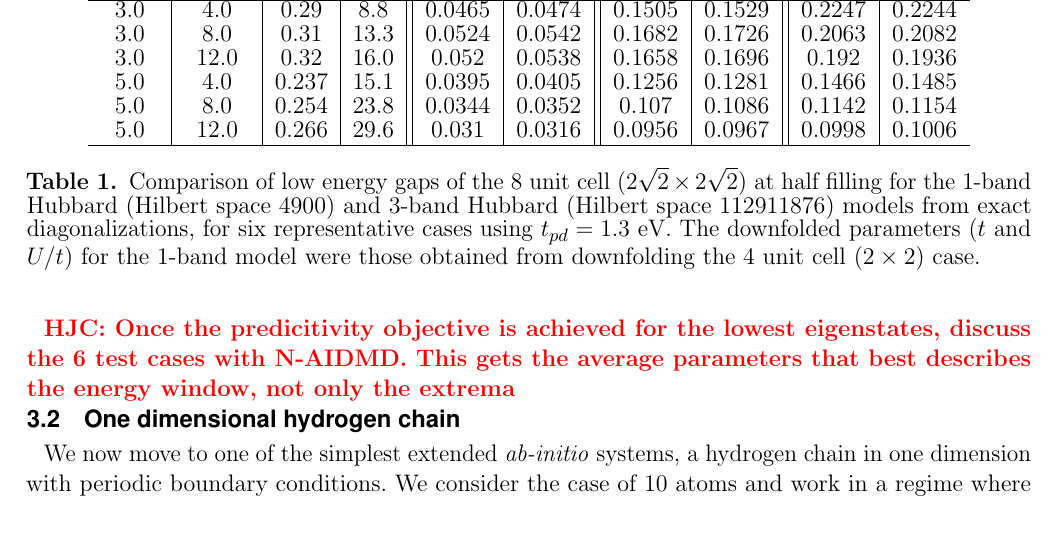
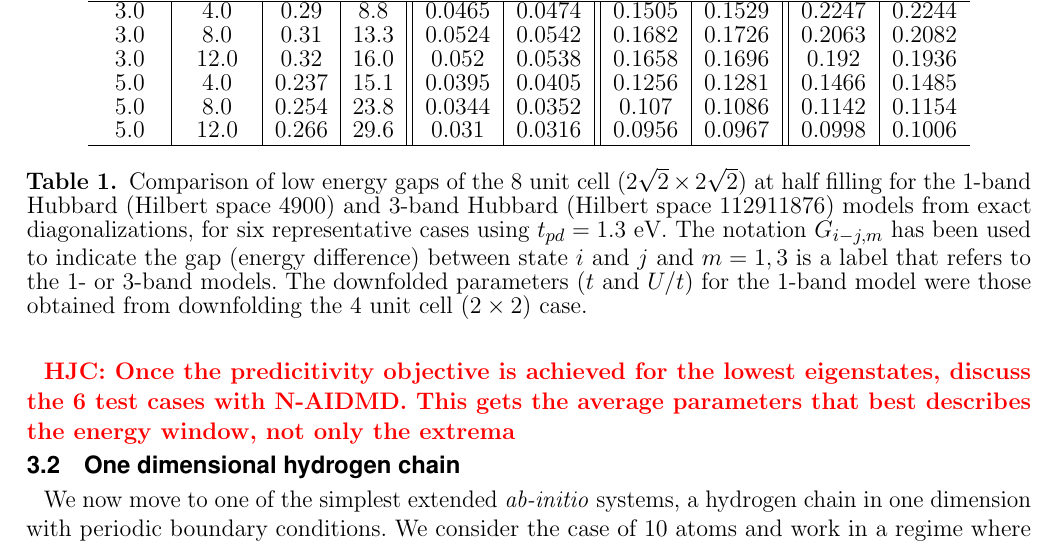
Before and after one commit to hiteshjc/Downfolding, a LaTeX document (Downfolding_review/main.tex, which reads Downfolding_review/threeband.tex): part of page 13 of 23 before the commit and part of page 13 of 24 after it, cut so that both start at the same text. Compiled offline with pdfLaTeX.

Commit message:
Commit changes

```diff
--- a/Downfolding_review/threeband.tex
+++ b/Downfolding_review/threeband.tex
@@ -277,7 +277,10 @@ $\Delta/t_{pd}$ & $U_d/t_{pd}$ & $t$ & $U/t$ & $G_{2-1,3}$ & $G_{2-1,1}$ & $G_{3
 \end{tabular}
 \caption{Comparison of low energy gaps of the 8 unit cell ($2\sqrt{2} \times 2\sqrt{2}$) at half filling for the
 1-band Hubbard (Hilbert space 4900) and 3-band Hubbard (Hilbert space 112911876)
-models from exact diagonalizations, for six representative cases using $t_{pd}=1.3 $ eV. The downfolded parameters ($t$ and $U/t$)
+models from exact diagonalizations, for six representative cases using $t_{pd}=1.3 $ eV. The notation $G_{i-j,m}$
+has been used to indicate the gap (energy difference) between state $i$ and $j$ and $m=1,3$ is a label that
+refers to the 1- or 3-band models.
+The downfolded parameters ($t$ and $U/t$)
 for the 1-band model were those obtained from downfolding the 4 unit cell ($2\times2$) case.}
 \label{tab:predictivity}
 \end{table}
```
Also changed, not shown: Downfolding_review/fese.tex (+17 -17 lines).
